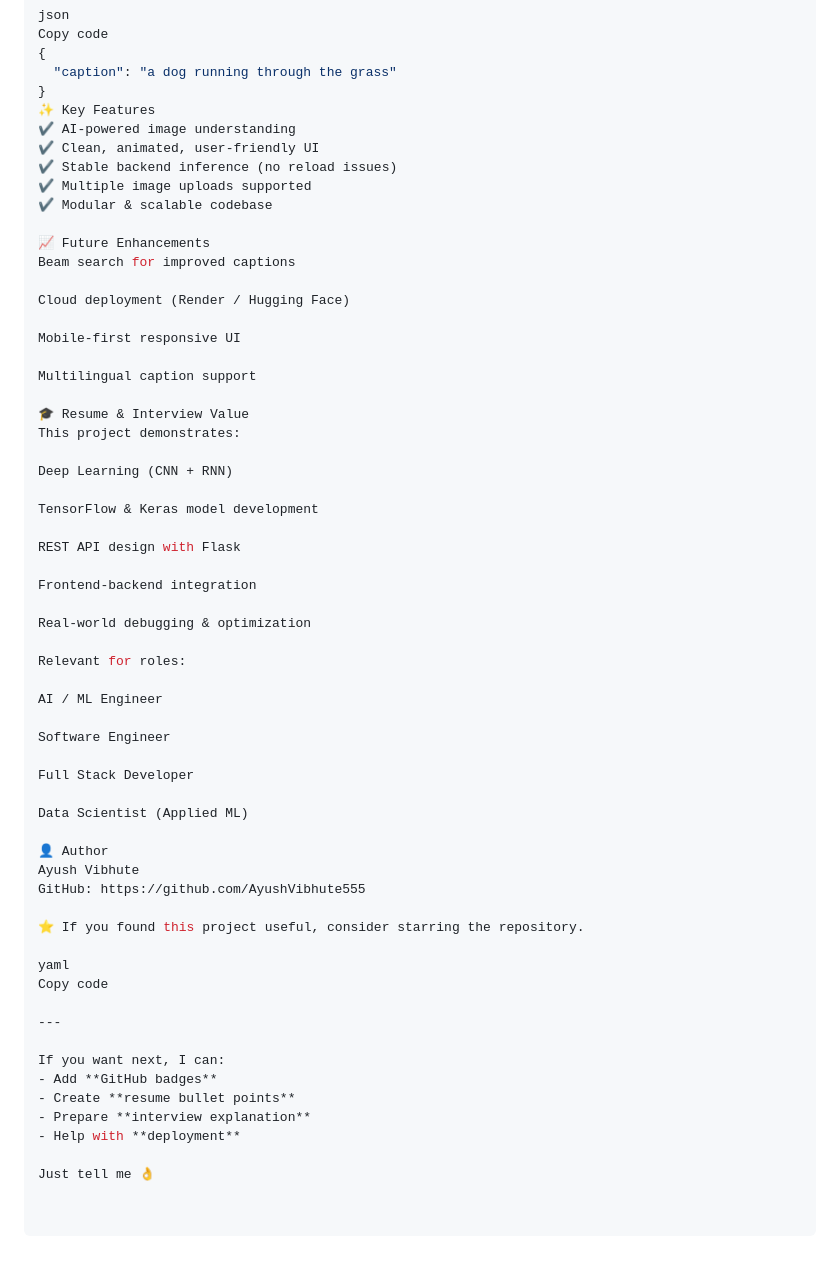
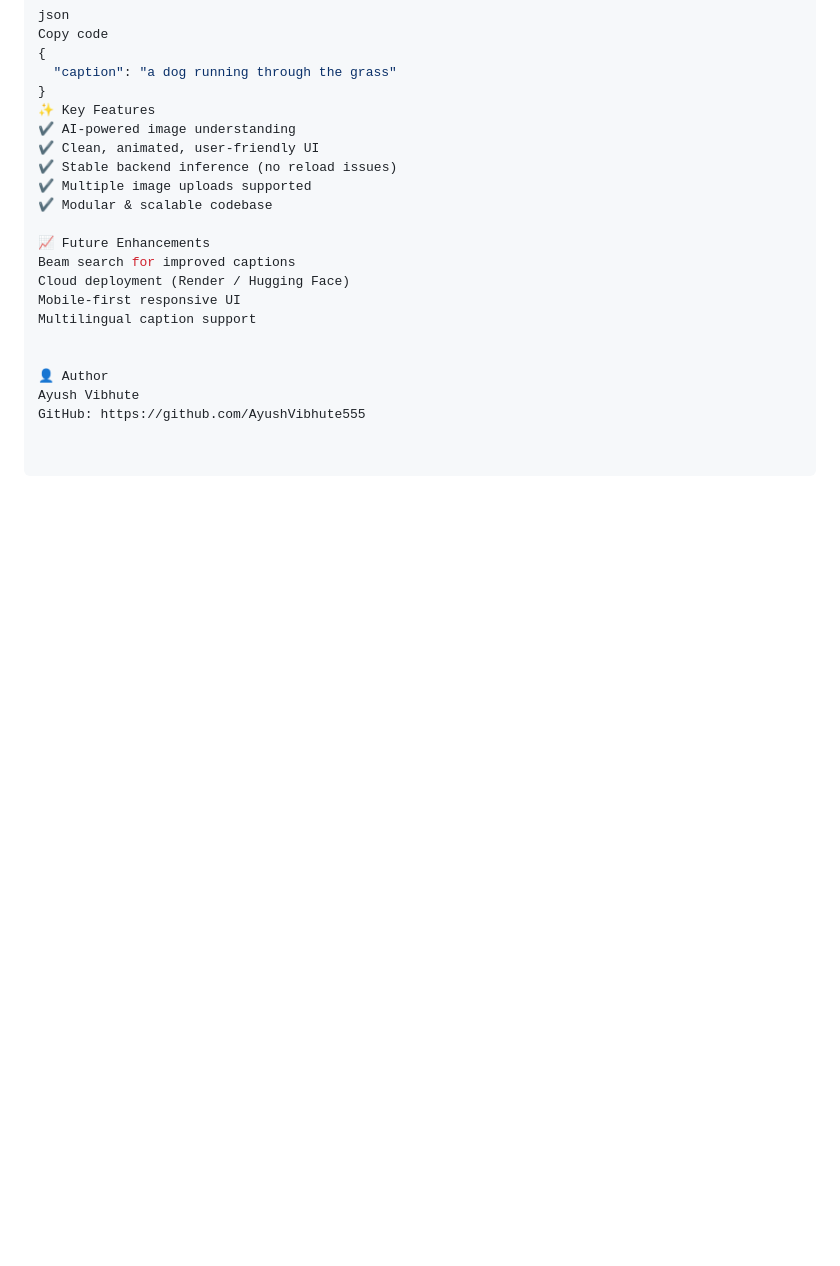
Before and after one commit to AyushVibhute555/Vision_2_Text, a Markdown page: README.md, the part around the change. GitHub-like rendering; blank space fills up the shorter version.

Commit message:
Revise README to streamline content
Removed sections on resume value and future enhancements.

```diff
--- a/README.md
+++ b/README.md
@@ -168,51 +168,11 @@ Copy code
 
 📈 Future Enhancements
 Beam search for improved captions
-
 Cloud deployment (Render / Hugging Face)
-
 Mobile-first responsive UI
-
 Multilingual caption support
 
-🎓 Resume & Interview Value
-This project demonstrates:
-
-Deep Learning (CNN + RNN)
-
-TensorFlow & Keras model development
-
-REST API design with Flask
-
-Frontend-backend integration
-
-Real-world debugging & optimization
-
-Relevant for roles:
-
-AI / ML Engineer
-
-Software Engineer
-
-Full Stack Developer
-
-Data Scientist (Applied ML)
 
 👤 Author
 Ayush Vibhute
 GitHub: https://github.com/AyushVibhute555
-
-⭐ If you found this project useful, consider starring the repository.
-
-yaml
-Copy code
-
----
-
-If you want next, I can:
-- Add **GitHub badges**
-- Create **resume bullet points**
-- Prepare **interview explanation**
-- Help with **deployment**
-
-Just tell me 👌
```
